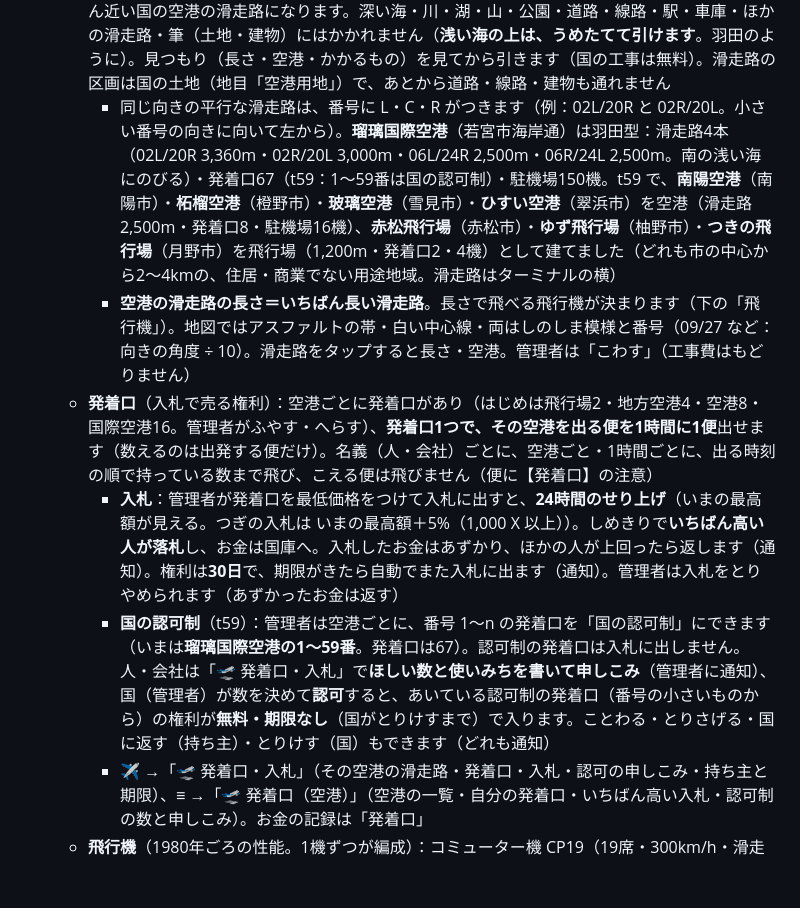
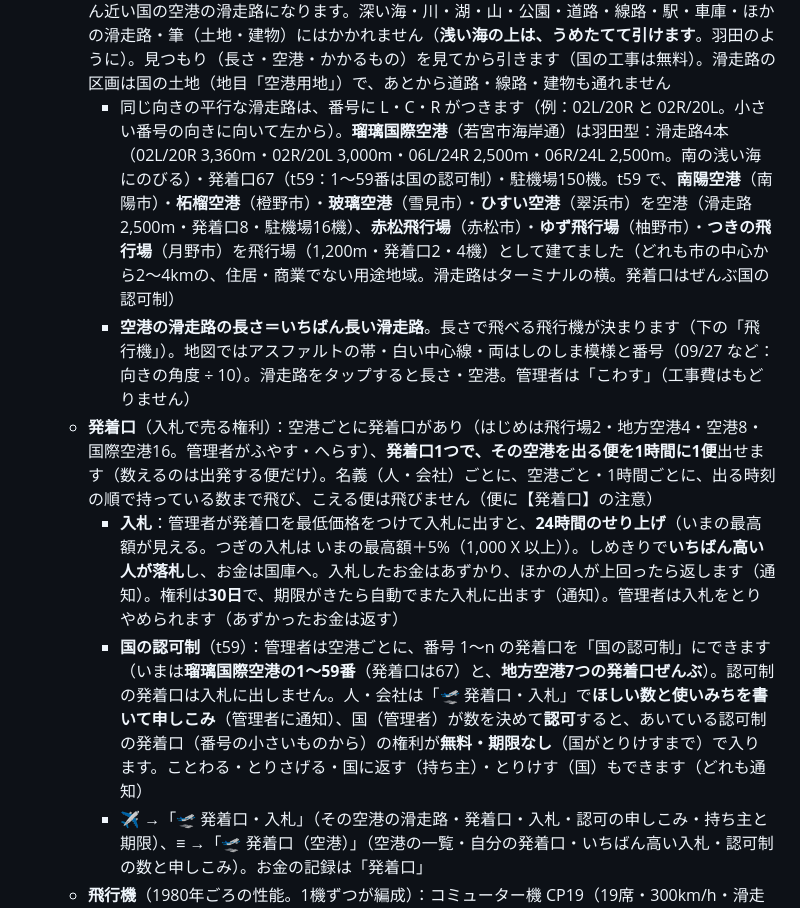
Before and after one commit to RateCalProject/tes.1.0.0.8v101, a Markdown page: README.md, the part around the change. GitHub-like rendering; blank space fills up the shorter version.

Commit message:
国土：地方空港7つ（南陽・柘榴・玻璃・ひすい・赤松・ゆず・つきの）の発着口を、ぜんぶ国の認可制に（無料・期限なし）。README
Co-Authored-By: Claude Opus 5.5 <noreply@anthropic.com>
Claude-Session: https://claude.ai/code/session_01MLRG1En5vLhPYmCKDF71Km

```diff
--- a/README.md
+++ b/README.md
@@ -282,11 +282,11 @@
   - **だれでも使える**：乗り場・駐機場は国のもの（持ち主なし）。だれでも国の空港の**駐機場に飛行機を置けます**（みんなで使う。入る機数はみんなの合計）。空路に入れると、空港ごとに**1路線・1日の使用料を国庫へ**（はじめは「空港の維持費 × はじめの発着口の数 ÷ 8」：地方空港 100,000 X・空港 200,000 X など。✈ をタップして管理者が変えられる。使いはじめた路線は、そのときの値段のまま）。国の空港の維持費はありません。画面からはこわせません
   - 空港の種類：**飛行場**（コミューター。発着口2・駐機場4機・1ha〜）・**地方空港**（発着口4・8機・4ha〜）・**空港**（発着口8・16機・9ha〜）・**国際空港**（発着口16・30機・15ha〜）。建てたばかりの空港には滑走路がありません（飛行機は飛べない）
   - **滑走路**（国が引く）：管理者が名義「国」で「**✈ 滑走路**」をえらび、両はしを2か所タップします（道路と同じように地図に引く。**まっすぐ・はば60m・800〜4,000m**）。2km 以内のいちばん近い国の空港の滑走路になります。深い海・川・湖・山・公園・道路・線路・駅・車庫・ほかの滑走路・筆（土地・建物）にはかかれません（**浅い海の上は、うめたてて引けます**。羽田のように）。見つもり（長さ・空港・かかるもの）を見てから引きます（国の工事は無料）。滑走路の区画は国の土地（地目「空港用地」）で、あとから道路・線路・建物も通れません
-    - 同じ向きの平行な滑走路は、番号に L・C・R がつきます（例：02L/20R と 02R/20L。小さい番号の向きに向いて左から）。**瑠璃国際空港**（若宮市海岸通）は羽田型：滑走路4本（02L/20R 3,360m・02R/20L 3,000m・06L/24R 2,500m・06R/24L 2,500m。南の浅い海にのびる）・発着口67（t59：1〜59番は国の認可制）・駐機場150機。t59 で、**南陽空港**（南陽市）・**柘榴空港**（橙野市）・**玻璃空港**（雪見市）・**ひすい空港**（翠浜市）を空港（滑走路2,500m・発着口8・駐機場16機）、**赤松飛行場**（赤松市）・**ゆず飛行場**（柚野市）・**つきの飛行場**（月野市）を飛行場（1,200m・発着口2・4機）として建てました（どれも市の中心から2〜4kmの、住居・商業でない用途地域。滑走路はターミナルの横）
+    - 同じ向きの平行な滑走路は、番号に L・C・R がつきます（例：02L/20R と 02R/20L。小さい番号の向きに向いて左から）。**瑠璃国際空港**（若宮市海岸通）は羽田型：滑走路4本（02L/20R 3,360m・02R/20L 3,000m・06L/24R 2,500m・06R/24L 2,500m。南の浅い海にのびる）・発着口67（t59：1〜59番は国の認可制）・駐機場150機。t59 で、**南陽空港**（南陽市）・**柘榴空港**（橙野市）・**玻璃空港**（雪見市）・**ひすい空港**（翠浜市）を空港（滑走路2,500m・発着口8・駐機場16機）、**赤松飛行場**（赤松市）・**ゆず飛行場**（柚野市）・**つきの飛行場**（月野市）を飛行場（1,200m・発着口2・4機）として建てました（どれも市の中心から2〜4kmの、住居・商業でない用途地域。滑走路はターミナルの横。発着口はぜんぶ国の認可制）
     - **空港の滑走路の長さ＝いちばん長い滑走路**。長さで飛べる飛行機が決まります（下の「飛行機」）。地図ではアスファルトの帯・白い中心線・両はしのしま模様と番号（09/27 など：向きの角度 ÷ 10）。滑走路をタップすると長さ・空港。管理者は「こわす」（工事費はもどりません）
   - **発着口**（入札で売る権利）：空港ごとに発着口があり（はじめは飛行場2・地方空港4・空港8・国際空港16。管理者がふやす・へらす）、**発着口1つで、その空港を出る便を1時間に1便**出せます（数えるのは出発する便だけ）。名義（人・会社）ごとに、空港ごと・1時間ごとに、出る時刻の順で持っている数まで飛び、こえる便は飛びません（便に【発着口】の注意）
     - **入札**：管理者が発着口を最低価格をつけて入札に出すと、**24時間のせり上げ**（いまの最高額が見える。つぎの入札は いまの最高額＋5%（1,000 X 以上））。しめきりで**いちばん高い人が落札**し、お金は国庫へ。入札したお金はあずかり、ほかの人が上回ったら返します（通知）。権利は**30日**で、期限がきたら自動でまた入札に出ます（通知）。管理者は入札をとりやめられます（あずかったお金は返す）
-    - **国の認可制**（t59）：管理者は空港ごとに、番号 1〜n の発着口を「国の認可制」にできます（いまは**瑠璃国際空港の1〜59番**。発着口は67）。認可制の発着口は入札に出しません。人・会社は「🛫 発着口・入札」で**ほしい数と使いみちを書いて申しこみ**（管理者に通知）、国（管理者）が数を決めて**認可**すると、あいている認可制の発着口（番号の小さいものから）の権利が**無料・期限なし**（国がとりけすまで）で入ります。ことわる・とりさげる・国に返す（持ち主）・とりけす（国）もできます（どれも通知）
+    - **国の認可制**（t59）：管理者は空港ごとに、番号 1〜n の発着口を「国の認可制」にできます（いまは**瑠璃国際空港の1〜59番**（発着口は67）と、**地方空港7つの発着口ぜんぶ**）。認可制の発着口は入札に出しません。人・会社は「🛫 発着口・入札」で**ほしい数と使いみちを書いて申しこみ**（管理者に通知）、国（管理者）が数を決めて**認可**すると、あいている認可制の発着口（番号の小さいものから）の権利が**無料・期限なし**（国がとりけすまで）で入ります。ことわる・とりさげる・国に返す（持ち主）・とりけす（国）もできます（どれも通知）
     - ✈ →「🛫 発着口・入札」（その空港の滑走路・発着口・入札・認可の申しこみ・持ち主と期限）、≡ →「🛫 発着口（空港）」（空港の一覧・自分の発着口・いちばん高い入札・認可制の数と申しこみ）。お金の記録は「発着口」
   - **飛行機**（1980年ごろの性能。1機ずつが編成）：コミューター機 CP19（19席・300km/h・滑走路800m）・プロペラ旅客機 TP60（60席・470km/h・1,200m）・小型ジェット NJ130（130席・780km/h・1,800m）・中型ワイドボディ WJ280（280席・850km/h・2,300m）・ジャンボ JB500（500席・900km/h・2,800m）。≡ →「車両と編成」で空港をえらんで注文します（国の航空機メーカーで48時間。一度に4機まで）。**滑走路が短い空港には置けず、離着陸もできません**（便は注意が出て飛ばない）。回航（ほかの空港へ）・検査・更新工事・廃機もできます
   - **空路**：≡ →「系統とダイヤ」の「**＋ 空路（飛行機）**」で空港を順にタップすると、まっすぐ飛ぶ路線ができます（空港どうしは10km以上）。地図には細い点線。飛ぶ時間は「地上走行・離着陸の25分」＋「距離 ÷ 最高速度の8割」。折り返しの時間は600〜7200秒。便・運用は鉄道・バス・船と同じで、運用には「飛行機」のタブ
```
